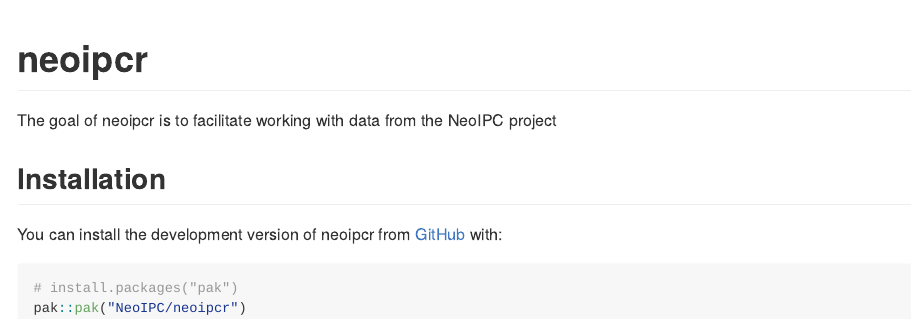
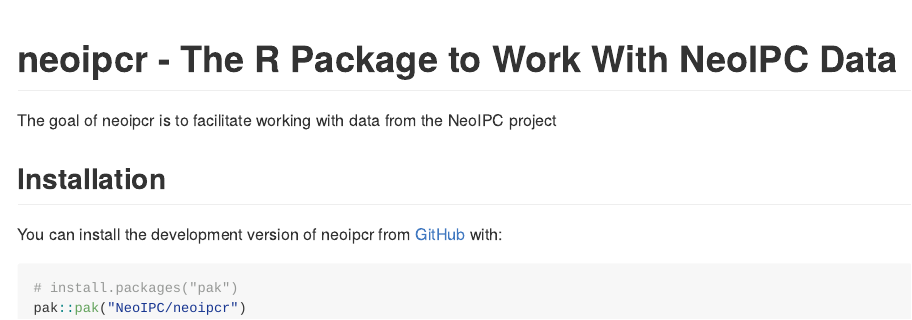
Before and after one commit to NeoIPC/neoipcr, an R Markdown document (README.Rmd): the page in a window 1100 px wide, from its top. The pictures show the output file README.md that the author committed with the source, drawn offline in the style of GitHub; badge pictures from the web are left out.

Commit message:
Update title in README

````diff
--- a/README.Rmd
+++ b/README.Rmd
@@ -13,7 +13,7 @@
 )
 ```
 
-# neoipcr
+# neoipcr - The R Package to Work With NeoIPC Data
 
 <!-- badges: start -->
 [![Codecov test coverage](https://codecov.io/gh/NeoIPC/neoipcr/graph/badge.svg)](https://app.codecov.io/gh/NeoIPC/neoipcr)
````
Also changed, not shown: README.md.
